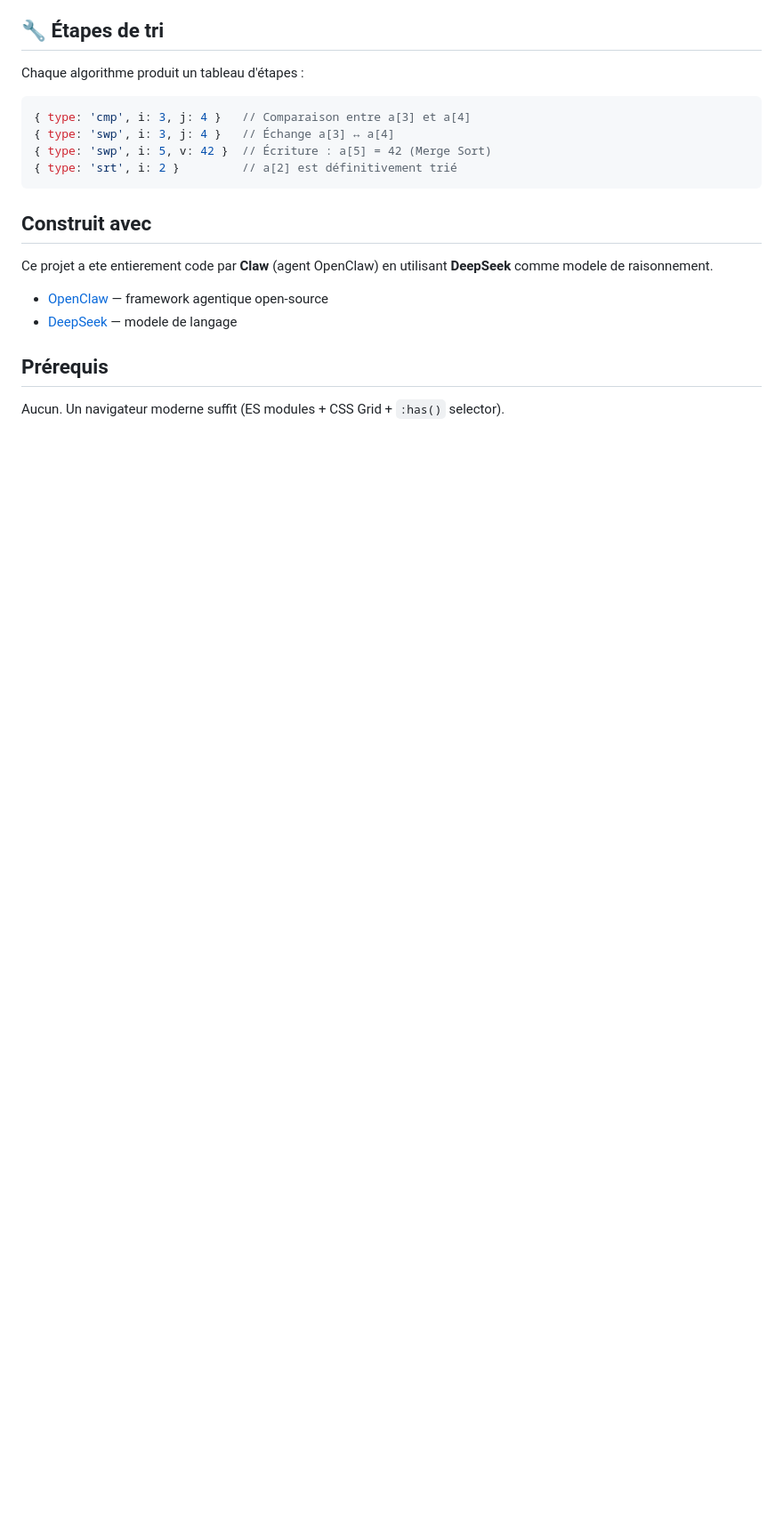
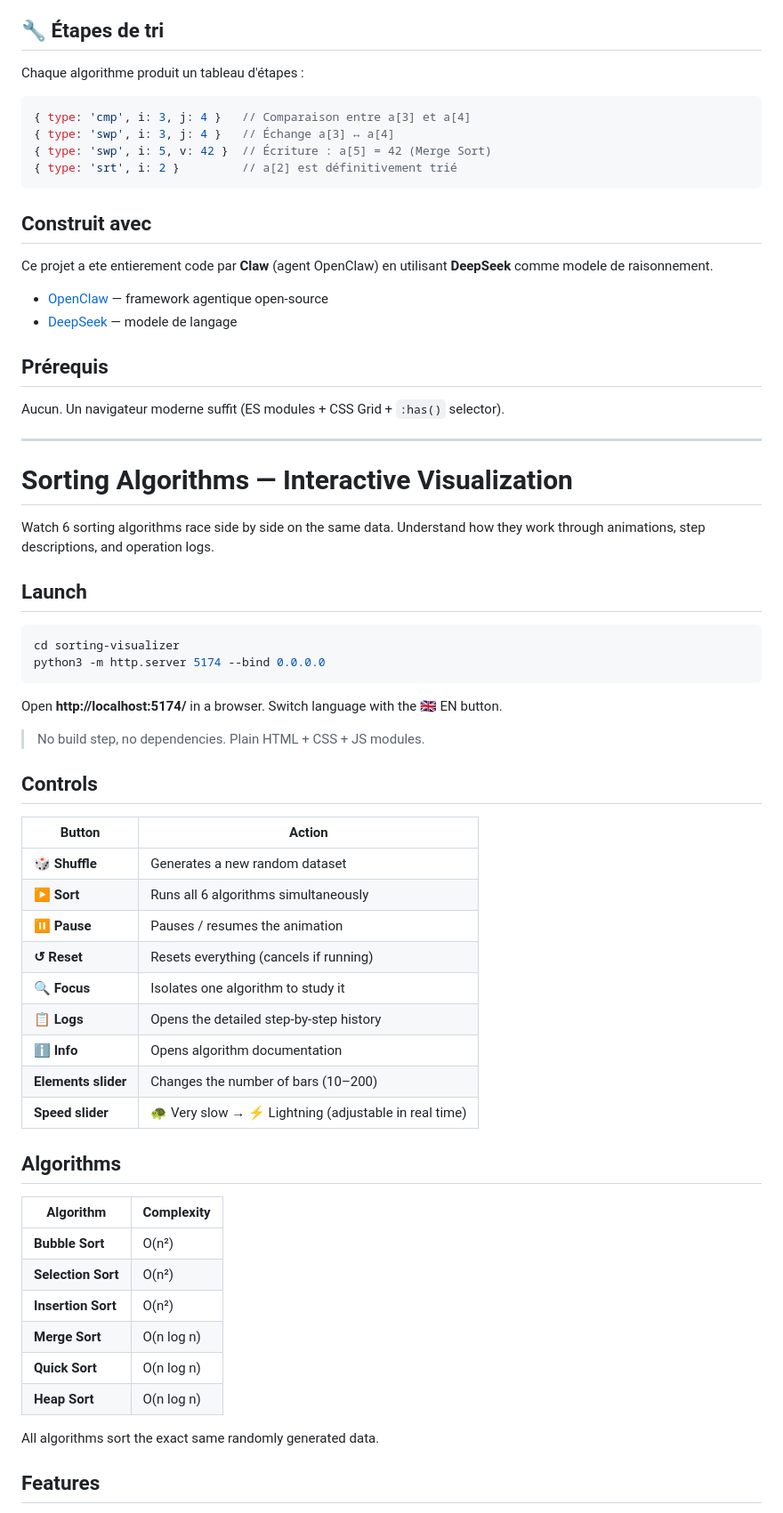
Before and after one commit to nogon225/sorting-visualizer, a Markdown page: README.md, the part around one of its changes. Shown at 89% size. Drawn GitHub-style; blank space fills up the shorter version.

Commit message:
README: add english version

````diff
--- a/README.md
+++ b/README.md
@@ -92,3 +92,51 @@ Ce projet a ete entierement code par **Claw** (agent OpenClaw) en utilisant **De
 ## Prérequis
 
 Aucun. Un navigateur moderne suffit (ES modules + CSS Grid + `:has()` selector).
+
+---
+
+# Sorting Algorithms — Interactive Visualization
+
+Watch 6 sorting algorithms race side by side on the same data.
+Understand how they work through animations, step descriptions, and operation logs.
+
+## Launch
+
+```bash
+cd sorting-visualizer
+python3 -m http.server 5174 --bind 0.0.0.0
+```
+
+Open **http://localhost:5174/** in a browser. Switch language with the 🇬🇧 EN button.
+
+> No build step, no dependencies. Plain HTML + CSS + JS modules.
+
+## Controls
+
+| Button | Action |
+|---|---|
+| **🎲 Shuffle** | Generates a new random dataset |
+| **▶ Sort** | Runs all 6 algorithms simultaneously |
+| **⏸ Pause** | Pauses / resumes the animation |
+| **↺ Reset** | Resets everything (cancels if running) |
+| **🔍 Focus** | Isolates one algorithm to study it |
+| **📋 Logs** | Opens the detailed step-by-step history |
+| **ℹ️ Info** | Opens algorithm documentation |
+| **Elements slider** | Changes the number of bars (10–200) |
+| **Speed slider** | 🐢 Very slow → ⚡ Lightning (adjustable in real time) |
+
+## Algorithms
+
+| Algorithm | Complexity |
+|---|---|
+| **Bubble Sort** | O(n²) |
+| **Selection Sort** | O(n²) |
+| **Insertion Sort** | O(n²) |
+| **Merge Sort** | O(n log n) |
+| **Quick Sort** | O(n log n) |
+| **Heap Sort** | O(n log n) |
+
+All algorithms sort the exact same randomly generated data.
+
+## Features
+
````
Also changed, not shown: other parts of README.md (+71 -0 lines).
